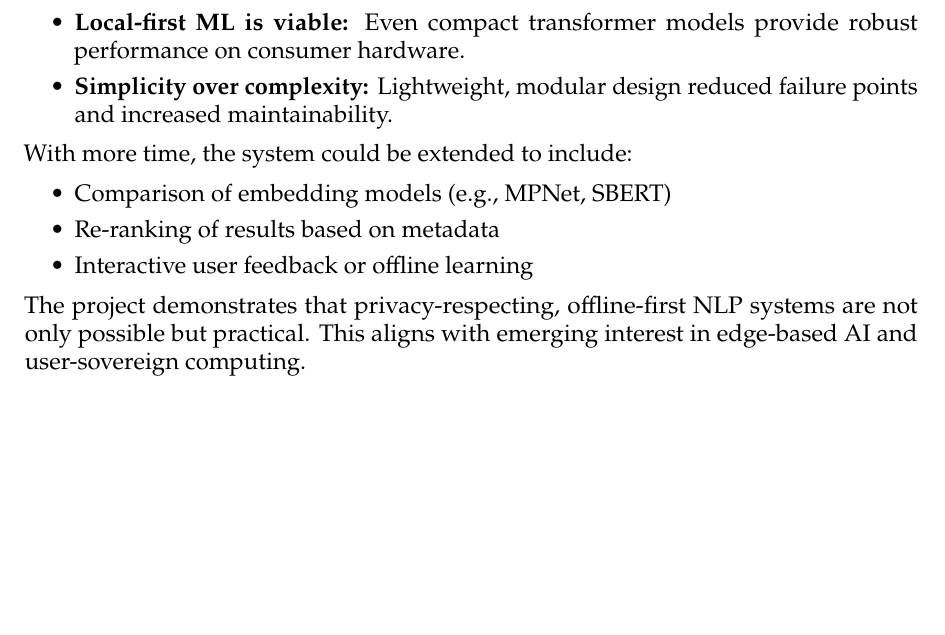
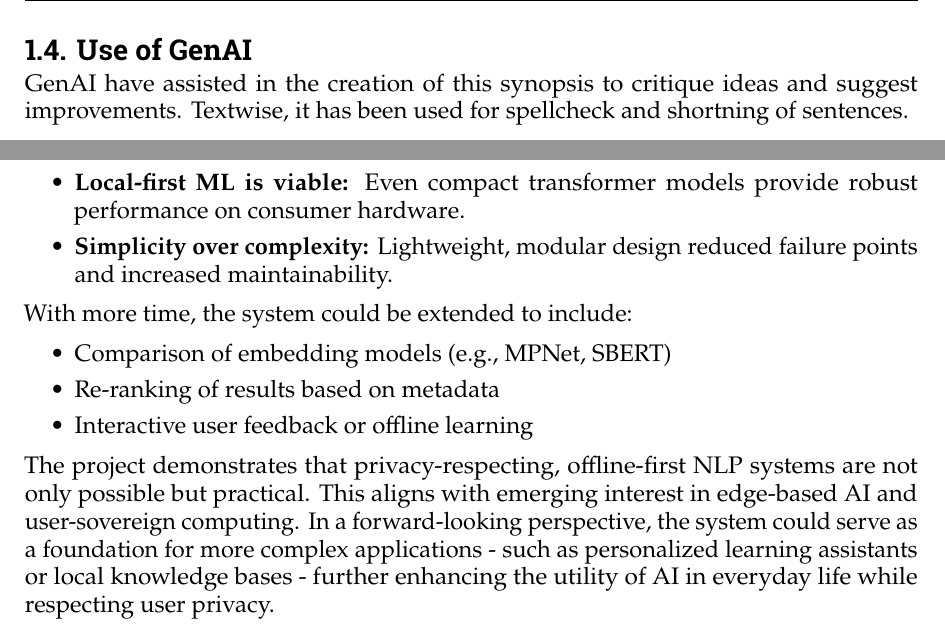
Before and after one commit to Cal-ly/LLM-Book-Recommender, a LaTeX thesis (synopsis/main.tex, which reads synopsis/main/1introduction.tex, synopsis/main/9conclusion.tex): part of page 23 of 50 before the commit and two parts of pages 7 and 24 of 51 after it, the two joined at a grey line, cut at the place of the change, the shorter picture padded with empty space. Compiled offline with pdfLaTeX.

Commit message:
Update title report and conclusion; adjust word count and enhance future application insights

```diff
--- a/synopsis/main/1introduction.tex
+++ b/synopsis/main/1introduction.tex
@@ -37,3 +37,8 @@ These sub-questions form the conceptual framework for the analysis presented thr
 
 \section{Link to code repository}
 The code is public on GitHub: \href{https://github.com/Cal-ly/LLM-Book-Recommender}{\textit{https://github.com/Cal-ly/LLM-Book-Recommender}}.
+
+\section{Use of GenAI}
+\label{sec:use-of-genai}
+GenAI have assisted in the creation of this synopsis to critique ideas and suggest improvements.
+Textwise, it has been used for spellcheck and shortning of sentences.
--- a/synopsis/main/9conclusion.tex
+++ b/synopsis/main/9conclusion.tex
@@ -68,3 +68,5 @@ With more time, the system could be extended to include:
 \end{itemize}
 
 The project demonstrates that privacy-respecting, offline-first NLP systems are not only possible but practical. This aligns with emerging interest in edge-based AI and user-sovereign computing.
+In a forward-looking perspective, the system could serve as a foundation for more complex applications - such as personalized learning assistants or local knowledge bases -
+further enhancing the utility of AI in everyday life while respecting user privacy.
```
Also changed, not shown: synopsis/front/title-report.tex (+1 -1 lines), synopsis/main.pdf, 1 other file.
